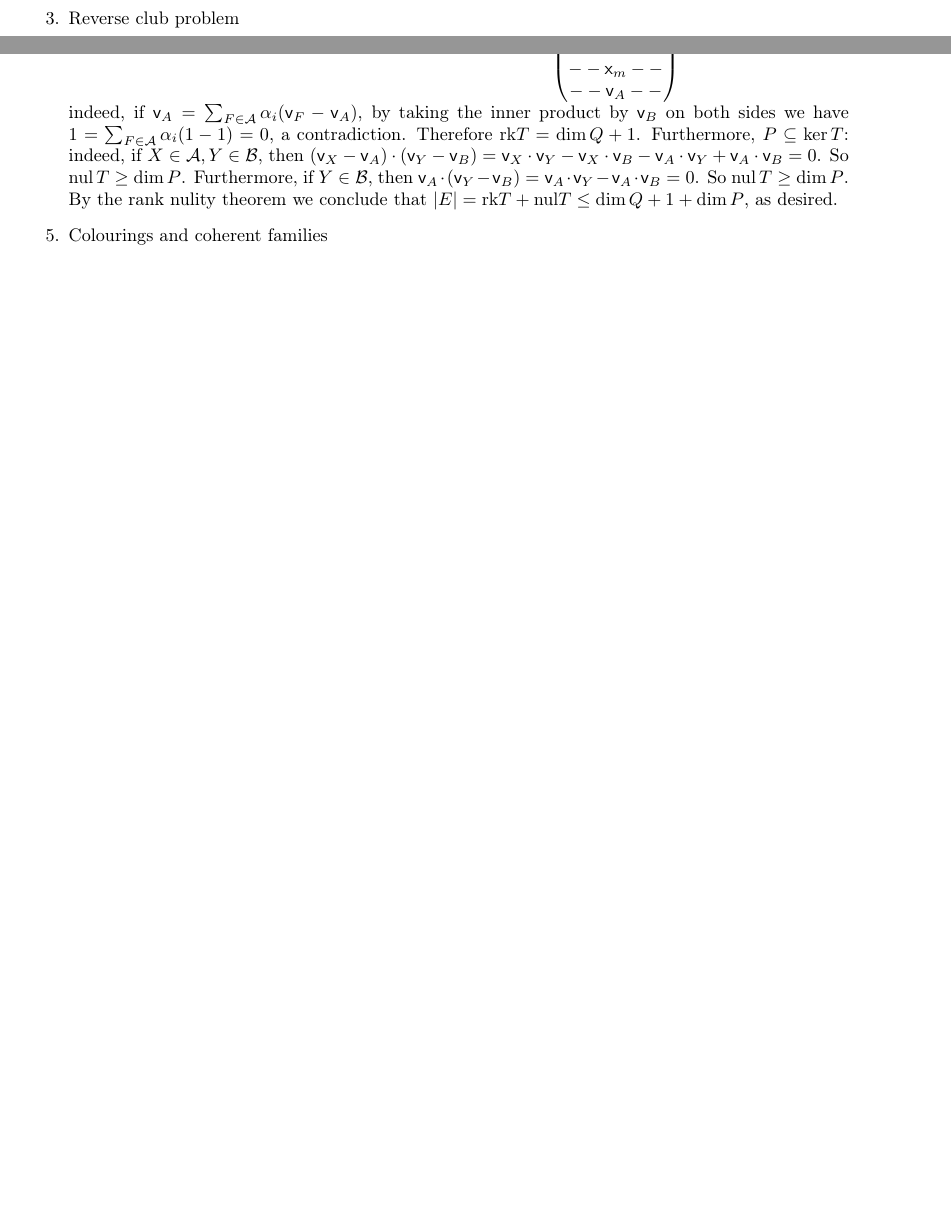
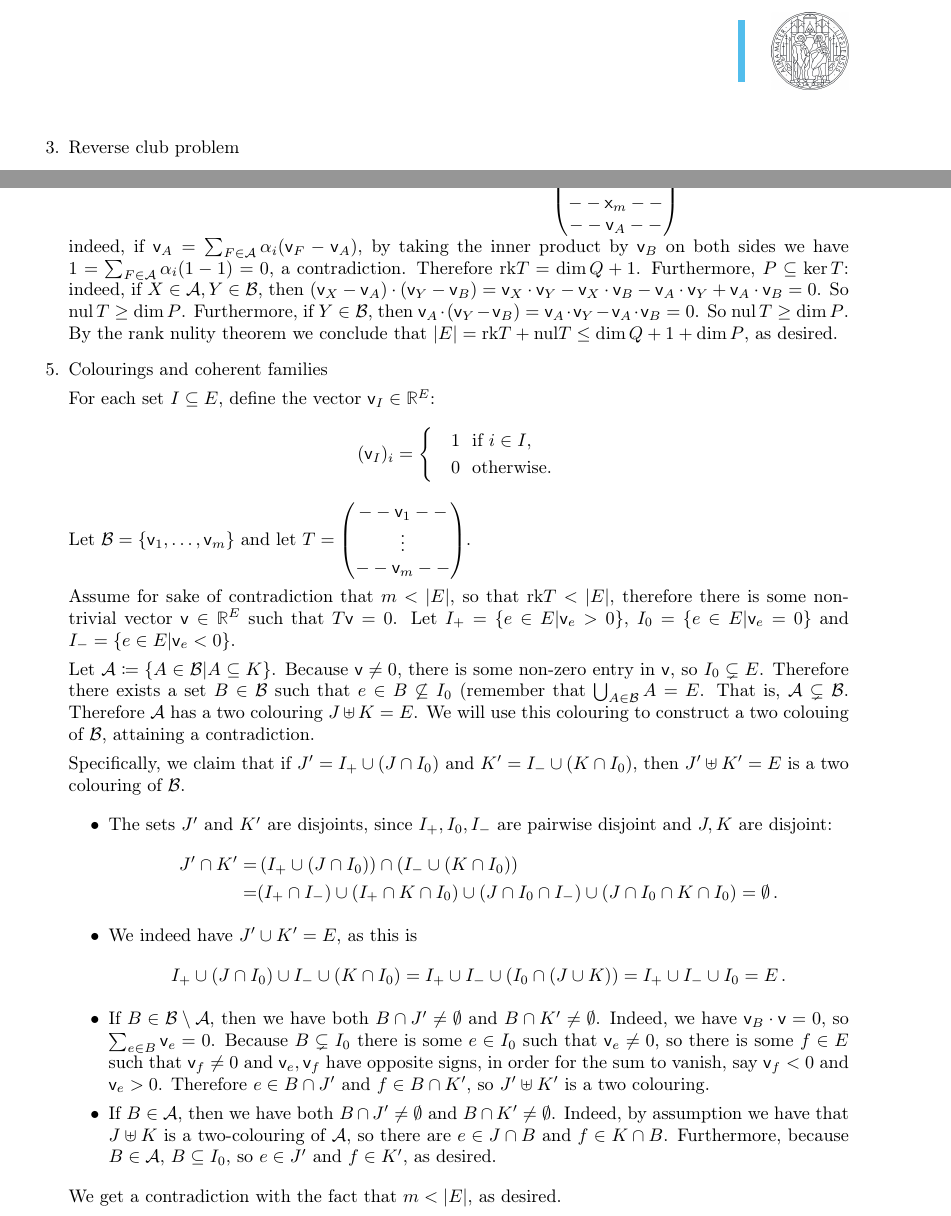
Before and after one commit to raulpenaguiao/algebraic-methods-combinatorics, a LaTeX problem sheet (assignments/amc_hs1.tex): two parts of pages 1 and 3 of 3 before the commit and two parts of pages 2 and 3 of 3 after it, joined at a grey line, cut so that both start at the same text, the shorter picture padded with empty space. Compiled offline with pdfLaTeX.

Commit message:
homework 1

```diff
--- a/assignments/amc_hs1.tex
+++ b/assignments/amc_hs1.tex
@@ -150,6 +150,7 @@ and each $\FF_{p_i^{\alpha_i}}$ is a $p_i^{\alpha_i}$-town, so if $c = \text{ nu
 $$|\FF | \leq \sum_i |\FF_{p_i^{\alpha_i}}| \leq c |E| \, . $$
 \end{enumerate}
 
+\vspace{.8cm}
 
 \item Reverse club problem
 
@@ -233,8 +234,49 @@ By the rank nulity theorem we conclude that $|E| = \rk T  + \nul T \leq \dim Q +
 
 \item Colourings and coherent families
 
+For each set $I \subseteq E$, define the vector $\vv_I \in \R^E$:
+$$ (\vv_I)_i =\begin{cases*}
+      & 1 \text{ if $i \in I$,}\\
+      & 0 \text{ otherwise.}
+    \end{cases*} $$
+Let $\mathcal B = \{\vv_1, \ldots, \vv_m\}$ and let $T = \begin{pmatrix}
+\-- \-- \vv_1 \-- \-- \\
+\vdots \\
+\-- \-- \vv_m \-- \--
+\end{pmatrix}$.
 
+Assume for sake of contradiction that $m < |E|$, so that $\rk T < |E|$, therefore there is some non-trivial vector $\vv \in \R^E$ such that $T \vv = 0$.
+Let $I_+ = \{e \in E | \vv_e > 0\}$, $I_0 = \{e \in E | \vv_e = 0\}$ and $I_- = \{e \in E | \vv_e < 0\}$.
 
+Let $\mathcal A \coloneqq \{ A \in \mathcal B | A \subseteq K\}$.
+Because $\vv \neq 0$, there is some non-zero entry in $\vv$, so $I_0\subsetneq E$.
+Therefore there exists a set $B \in \mathcal B$ such that $e \in B \not\subseteq I_0$ (remember that $\bigcup_{A \in \mathcal B} A = E$.
+That is, $\mathcal A \subsetneq \mathcal B$.
+Therefore $\mathcal A$ has a two colouring $J \uplus K = E$.
+We will use this colouring to construct a two colouing of $\mathcal B$, attaining a contradiction.
 
+Specifically, we claim that if $J' = I_+ \cup (J \cap I_0) $ and $K' = I_- \cup (K \cap I_0)$, then $J' \uplus K' = E$ is a two colouring of $\mathcal B$.
+
+\begin{itemize}
+\item The sets $J'$ and $K'$ are disjoints, since $I_+, I_0, I_-$ are pairwise disjoint and $J, K$ are disjoint:
+\begin{align*}
+J' \cap K' =& \left( I_+ \cup (J \cap I_0) \right) \cap \left( I_- \cup (K \cap I_0) \right)\\
+=& (I_+ \cap I_-) \cup (I_+ \cap K \cap I_0) \cup (J \cap I_0 \cap I_- ) \cup (J \cap I_0 \cap K \cap I_0) = \emptyset \, .
+\end{align*}
+
+\item We indeed have $J' \cup K' = E$, as this is
+$$I_+ \cup (J \cap I_0) \cup I_- \cup (K \cap I_0) = I_+ \cup I_- \cup (I_0 \cap (J \cup K)) = I_+ \cup I_- \cup I_0 = E\, . $$
+
+\item If $B \in \mathcal B \setminus \mathcal A$, then we have both $B \cap J' \neq \emptyset $ and $B \cap K' \neq \emptyset $.
+Indeed, we have $\vv_B \cdot \vv = 0 $, so $\sum_{e\in B} \vv_e = 0$.
+Because $B \subsetneq I_0$ there is some $e \in I_0$ such that $\vv_e \neq 0$, so there is some $f \in E$ such that $\vv_f\neq 0 $ and $\vv_e, \vv_f$ have opposite signs, in order for the sum to vanish, say $\vv_f <0 $ and $\vv_e > 0$.
+Therefore $e \in B \cap J'$ and $f \in B \cap K'$, so $J'\uplus K' $ is a two colouring.
+
+\item If $B \in \mathcal A$, then we have both $B \cap J' \neq \emptyset $ and $B \cap K' \neq \emptyset $.
+Indeed, by assumption we have that  $J\uplus K $ is a two-colouring of $\mathcal A$, so there are $e \in J\cap B$ and $f\in K\cap B$.
+Furthermore, because $B \in \mathcal A$, $B \subseteq I_0$, so $e \in J'$ and $f \in K'$, as desired.
+\end{itemize}
+
+We get a contradiction with the fact that $m < |E|$, as desired.
 \end{enumerate}
 \end{document}
```
Also changed, not shown: assignments/amc_hw1.tex (+2 -0 lines).
